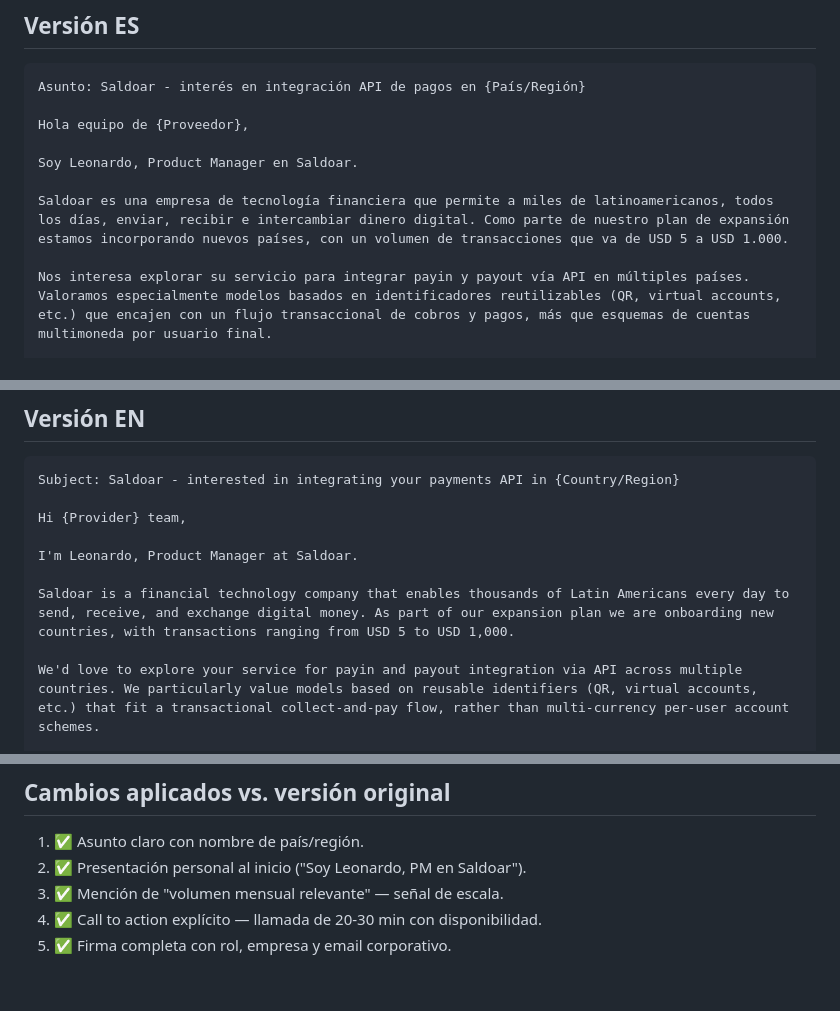
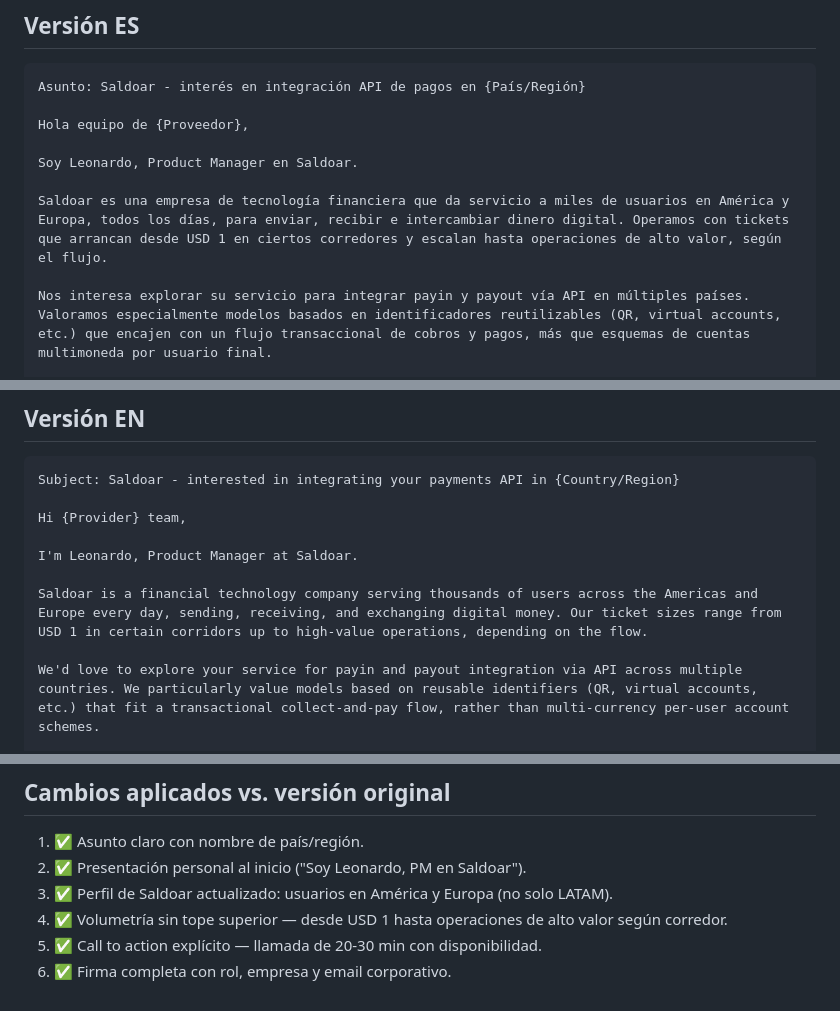
Before and after one commit to Emaleo0522/saldoar-outreach, a Markdown page: template_outreach.md, 3 parts joined by grey strips. GitHub-like rendering.

Commit message:
update: perfil Saldoar (usuarios América y Europa, tickets desde USD 1 sin tope superior)

```diff
--- a/template_outreach.md
+++ b/template_outreach.md
@@ -16,7 +16,7 @@ Hola equipo de {Proveedor},
 
 Soy Leonardo, Product Manager en Saldoar.
 
-Saldoar es una empresa de tecnología financiera que permite a miles de latinoamericanos, todos los días, enviar, recibir e intercambiar dinero digital. Como parte de nuestro plan de expansión estamos incorporando nuevos países, con un volumen de transacciones que va de USD 5 a USD 1.000.
+Saldoar es una empresa de tecnología financiera que da servicio a miles de usuarios en América y Europa, todos los días, para enviar, recibir e intercambiar dinero digital. Operamos con tickets que arrancan desde USD 1 en ciertos corredores y escalan hasta operaciones de alto valor, según el flujo.
 
 Nos interesa explorar su servicio para integrar payin y payout vía API en múltiples países. Valoramos especialmente modelos basados en identificadores reutilizables (QR, virtual accounts, etc.) que encajen con un flujo transaccional de cobros y pagos, más que esquemas de cuentas multimoneda por usuario final.
 
@@ -41,7 +41,7 @@ Hi {Provider} team,
 
 I'm Leonardo, Product Manager at Saldoar.
 
-Saldoar is a financial technology company that enables thousands of Latin Americans every day to send, receive, and exchange digital money. As part of our expansion plan we are onboarding new countries, with transactions ranging from USD 5 to USD 1,000.
+Saldoar is a financial technology company serving thousands of users across the Americas and Europe every day, sending, receiving, and exchanging digital money. Our ticket sizes range from USD 1 in certain corridors up to high-value operations, depending on the flow.
 
 We'd love to explore your service for payin and payout integration via API across multiple countries. We particularly value models based on reusable identifiers (QR, virtual accounts, etc.) that fit a transactional collect-and-pay flow, rather than multi-currency per-user account schemes.
 
@@ -61,6 +61,7 @@ emanuel@saldoar.com
 
 1. ✅ Asunto claro con nombre de país/región.
 2. ✅ Presentación personal al inicio ("Soy Leonardo, PM en Saldoar").
-3. ✅ Mención de "volumen mensual relevante" — señal de escala.
-4. ✅ Call to action explícito — llamada de 20-30 min con disponibilidad.
-5. ✅ Firma completa con rol, empresa y email corporativo.
+3. ✅ Perfil de Saldoar actualizado: usuarios en América y Europa (no solo LATAM).
+4. ✅ Volumetría sin tope superior — desde USD 1 hasta operaciones de alto valor según corredor.
+5. ✅ Call to action explícito — llamada de 20-30 min con disponibilidad.
+6. ✅ Firma completa con rol, empresa y email corporativo.
```
